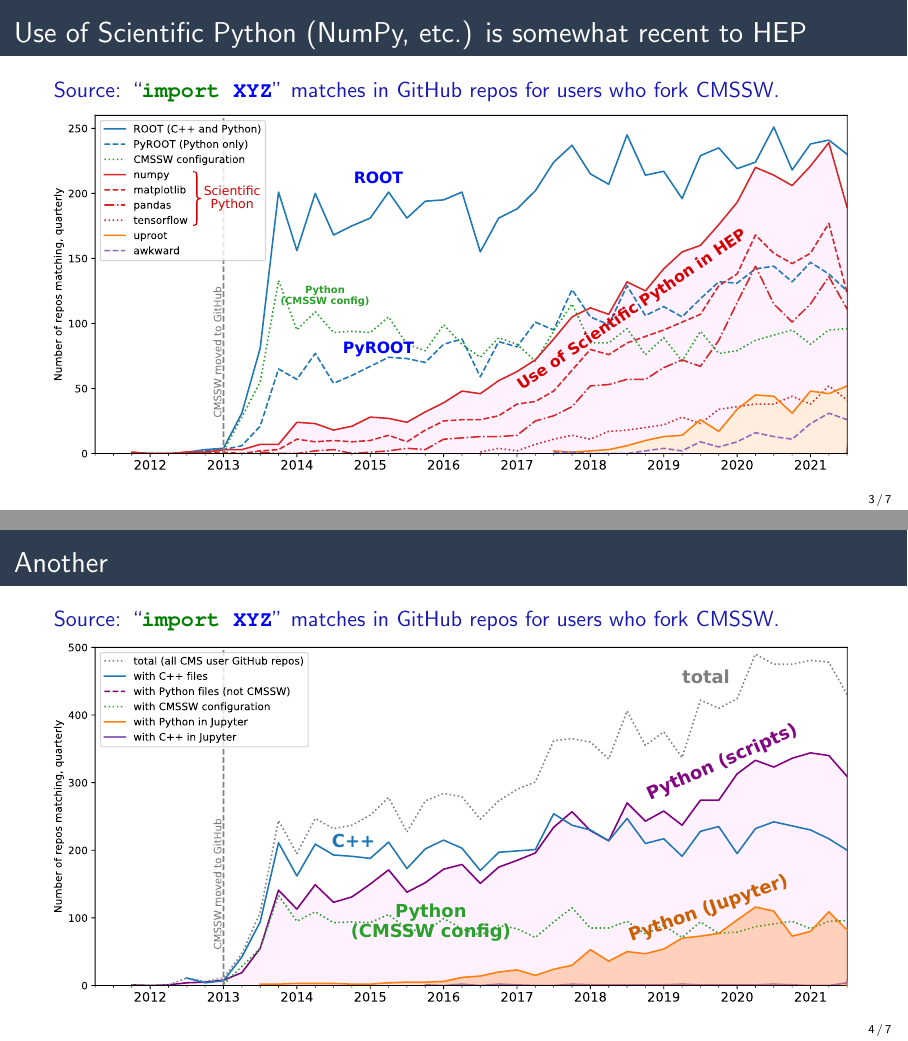
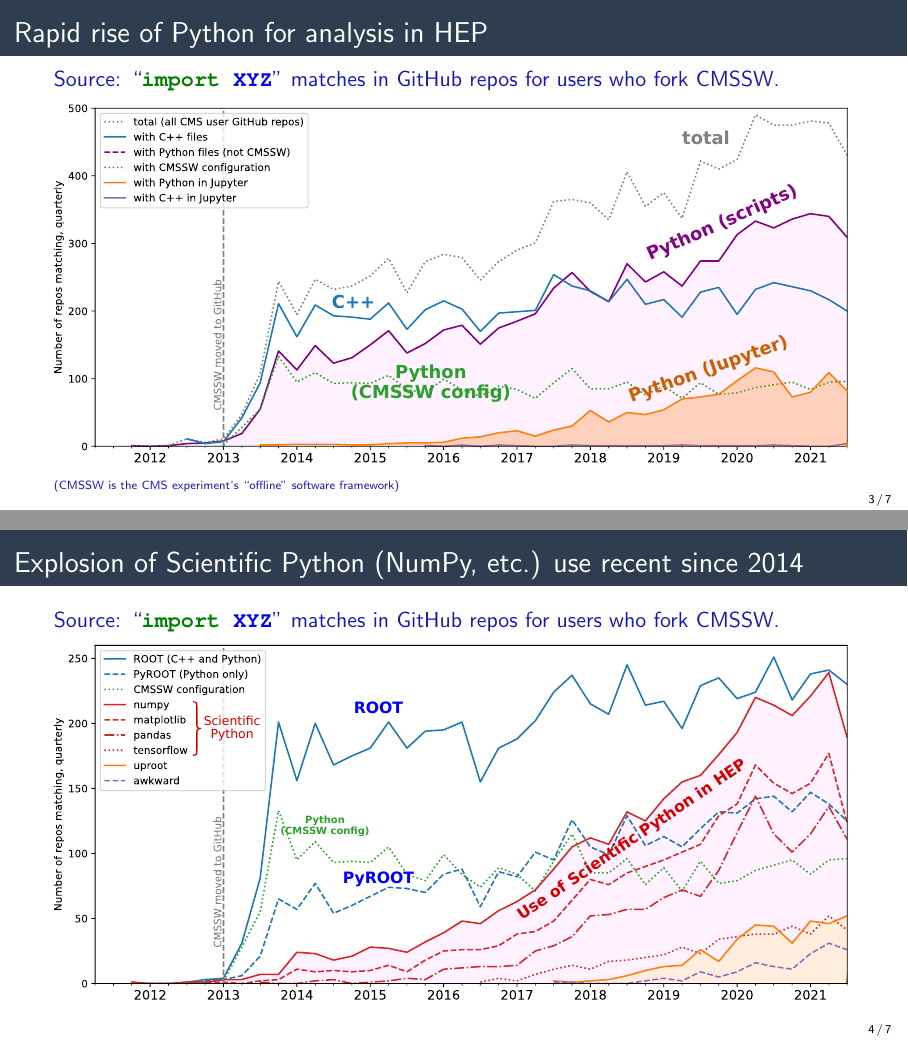
Before and after one commit to matthewfeickert/talk-doepy-python-exchange-2022, LaTeX slides (main.tex, which reads src/matthew.tex): pages 3 and 4 of 7, joined at a grey line. Compiled offline with pdfLaTeX.

Commit message:
Add adoption of Python and packaging slides

```diff
--- a/src/matthew.tex
+++ b/src/matthew.tex
@@ -19,18 +19,19 @@
 \end{frame}
 
 % shows the rapid adoption of Python for analysis in recent years
-\begin{frame}{Use of Scientific Python (NumPy, etc.) is somewhat recent to HEP}
+\begin{frame}{Rapid rise of Python for analysis in HEP}
+\vspace{0.25 cm}
+\textcolor{darkblue}{Source: ``\mintinline{python}{import XYZ}'' matches in GitHub repos for users who fork CMSSW.}
+
+\vspace{0.2 cm}
+\includegraphics[width=\linewidth]{github-language-fullstudy-for-review.pdf}
+\textcolor{darkblue}{\tiny (CMSSW is the CMS experiment's ``offline'' software framework)}
+\end{frame}
+
+\begin{frame}{Explosion of Scientific Python (NumPy, etc.) use recent since 2014}
 \vspace{0.25 cm}
 \textcolor{darkblue}{Source: ``\mintinline{python}{import XYZ}'' matches in GitHub repos for users who fork CMSSW.}
 
 \vspace{0.2 cm}
 \includegraphics[width=\linewidth]{github-package-fullstudy-for-review.pdf}
 \end{frame}
-
-\begin{frame}{Another}
-\vspace{0.25 cm}
-\textcolor{darkblue}{Source: ``\mintinline{python}{import XYZ}'' matches in GitHub repos for users who fork CMSSW.}
-
-\vspace{0.2 cm}
-\includegraphics[width=\linewidth]{github-language-fullstudy-for-review.pdf}
-\end{frame}
```
